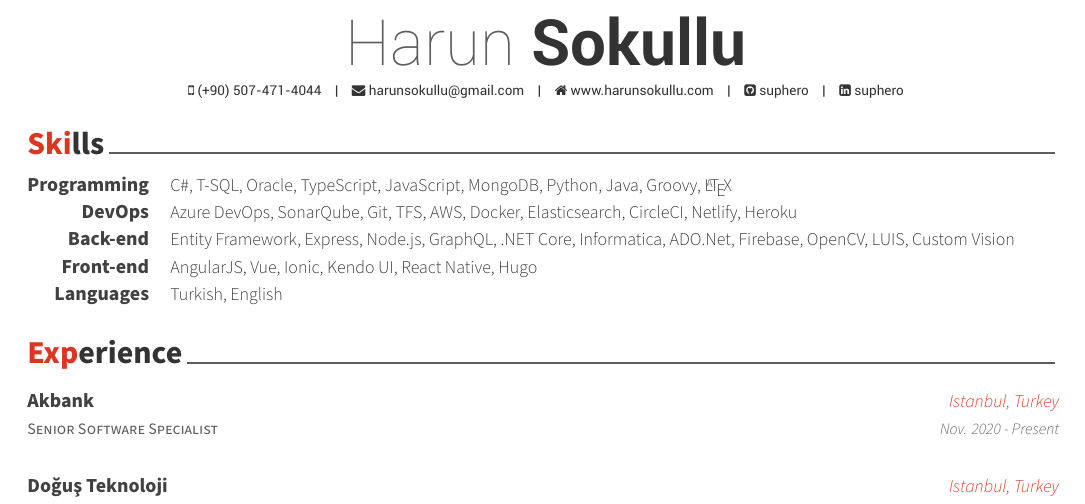
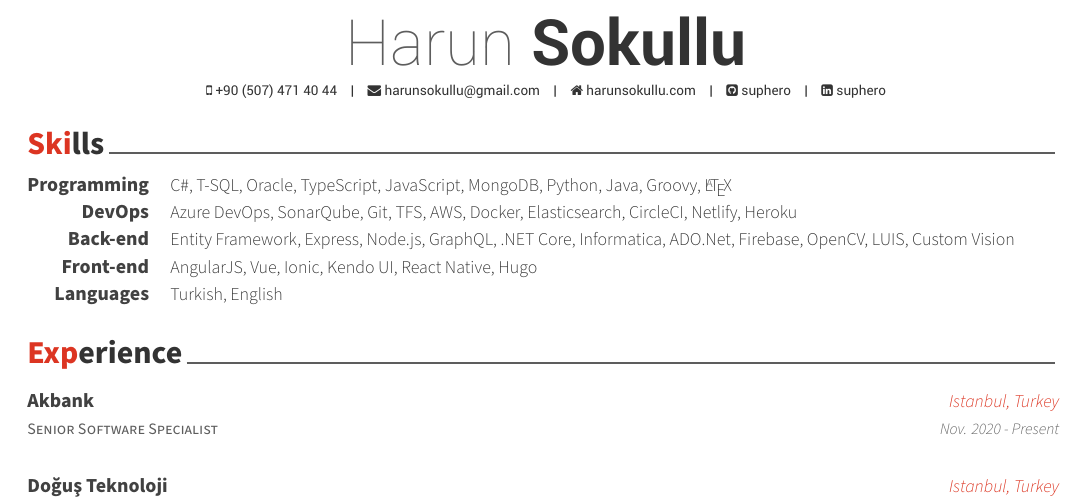
Before and after one commit to suphero/cv, a LaTeX CV (english.tex): part of page 1 of 2, cut so that both start at the same text. Compiled offline with XeLaTeX.

Commit message:
Fix communication

```diff
--- a/english.tex
+++ b/english.tex
@@ -59,9 +59,9 @@
 % \position{Software Architect{\enskip\cdotp\enskip}Security Expert}
 % \address{42-8, Bangbae-ro 15-gil, Seocho-gu, Seoul, 00681, Rep. of KOREA}
 
-\mobile{(+90) 507-471-4044}
+\mobile{+90 (507) 471 40 44}
 \email{harunsokullu@gmail.com}
-\homepage{www.harunsokullu.com}
+\homepage{harunsokullu.com}
 \github{suphero}
 \linkedin{suphero}
 % \gitlab{gitlab-id}
```
Also changed, not shown: turkish.tex (+2 -2 lines).
